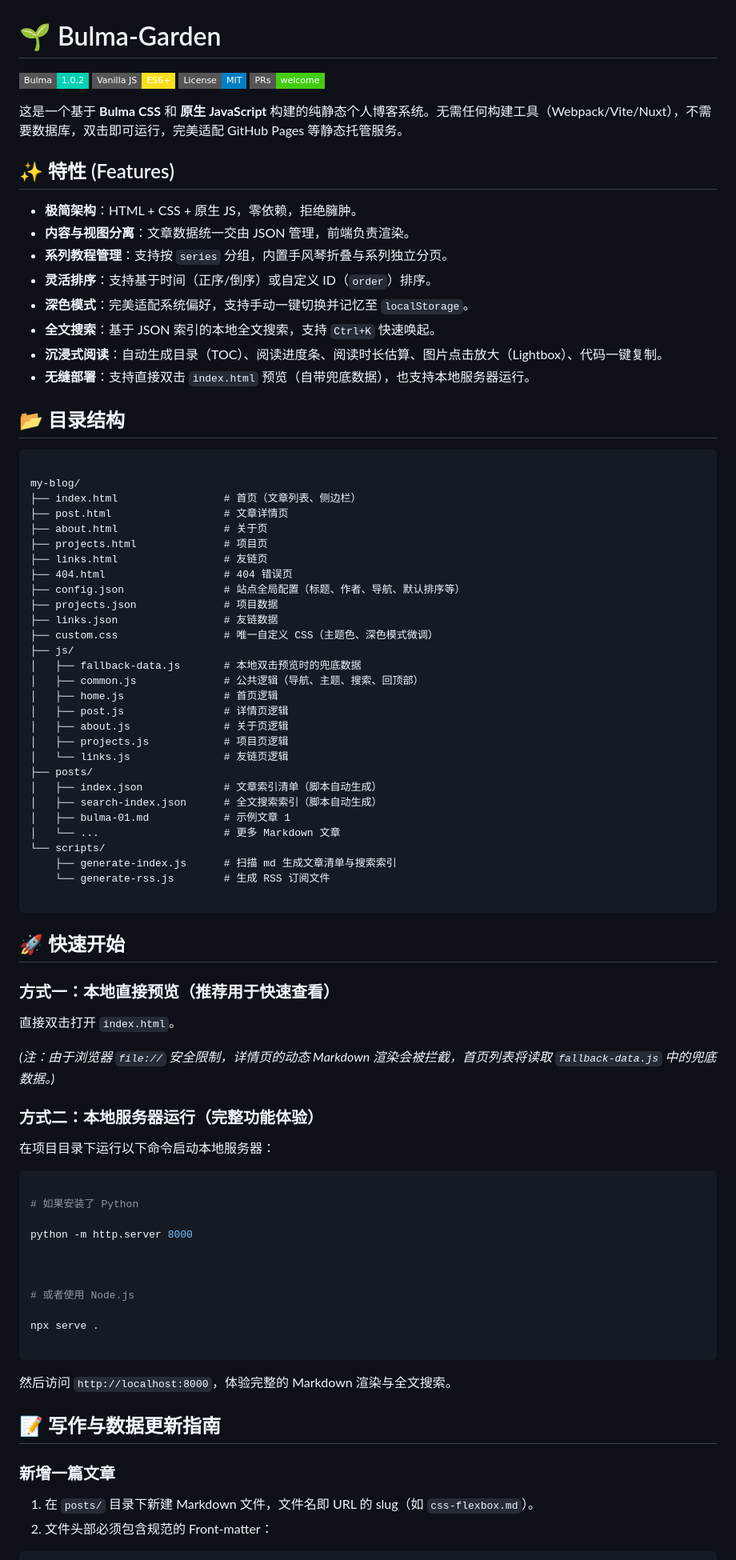
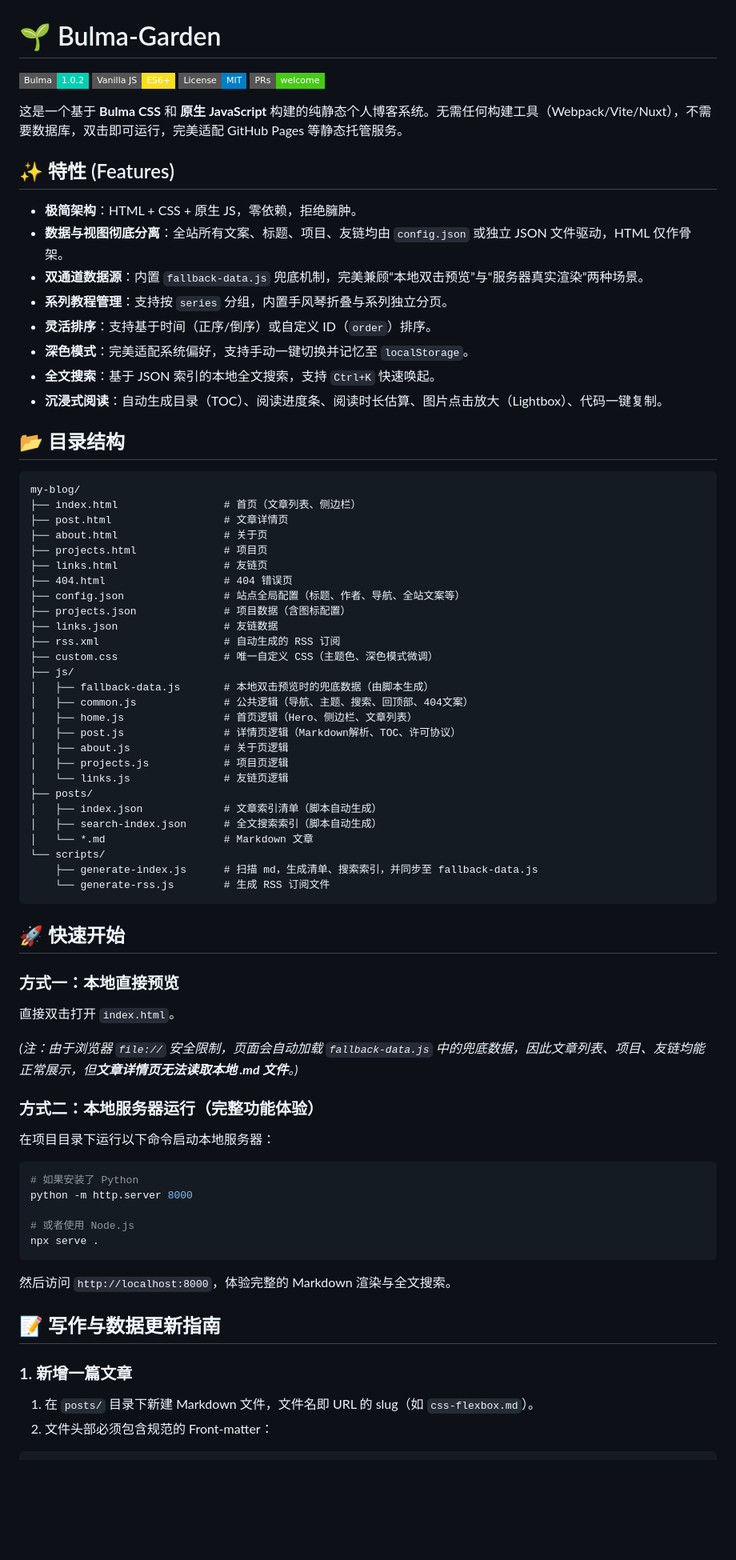
Before and after one commit to thss192/Bulma-Garden, a Markdown page: README.md, the part around one of its changes. Shown at 80% size. Rendered like a GitHub page; badges without logos; blank space fills up the shorter version.

````diff
--- a/README.md
+++ b/README.md
@@ -1,35 +1,26 @@
 # 🌱 Bulma-Garden
 
-![Bulma](https://img.shields.io/badge/Bulma-1.0.2-00d1b2?style=flat-square\&logo=bulma)
-![Vanilla JS](https://img.shields.io/badge/Vanilla\_JS-ES6+-f7df1e?style=flat-square\&logo=javascript)
+![Bulma](https://img.shields.io/badge/Bulma-1.0.2-00d1b2?style=flat-square&logo=bulma)
+![Vanilla JS](https://img.shields.io/badge/Vanilla_JS-ES6+-f7df1e?style=flat-square&logo=javascript)
 ![License](https://img.shields.io/badge/License-MIT-blue?style=flat-square)
 ![PRs Welcome](https://img.shields.io/badge/PRs-welcome-brightgreen.svg?style=flat-square)
 
 这是一个基于 **Bulma CSS** 和 **原生 JavaScript** 构建的纯静态个人博客系统。无需任何构建工具（Webpack/Vite/Nuxt），不需要数据库，双击即可运行，完美适配 GitHub Pages 等静态托管服务。
 
-
-
 ## ✨ 特性 (Features)
 
-
-
 * **极简架构**：HTML + CSS + 原生 JS，零依赖，拒绝臃肿。
-* **内容与视图分离**：文章数据统一交由 JSON 管理，前端负责渲染。
+* **数据与视图彻底分离**：全站所有文案、标题、项目、友链均由 `config.json` 或独立 JSON 文件驱动，HTML 仅作骨架。
+* **双通道数据源**：内置 `fallback-data.js` 兜底机制，完美兼顾“本地双击预览”与“服务器真实渲染”两种场景。
 * **系列教程管理**：支持按 `series` 分组，内置手风琴折叠与系列独立分页。
 * **灵活排序**：支持基于时间（正序/倒序）或自定义 ID（`order`）排序。
 * **深色模式**：完美适配系统偏好，支持手动一键切换并记忆至 `localStorage`。
 * **全文搜索**：基于 JSON 索引的本地全文搜索，支持 `Ctrl+K` 快速唤起。
 * **沉浸式阅读**：自动生成目录（TOC）、阅读进度条、阅读时长估算、图片点击放大（Lightbox）、代码一键复制。
-* **无缝部署**：支持直接双击 `index.html` 预览（自带兜底数据），也支持本地服务器运行。
-
-
 
 ## 📂 目录结构
 
-
-
-```text
-
+~~~text
 my-blog/
 ├── index.html                 # 首页（文章列表、侧边栏）
 ├── post.html                  # 文章详情页
@@ -37,70 +28,53 @@ my-blog/
 ├── projects.html              # 项目页
 ├── links.html                 # 友链页
 ├── 404.html                   # 404 错误页
-├── config.json                # 站点全局配置（标题、作者、导航、默认排序等）
-├── projects.json              # 项目数据
+├── config.json                # 站点全局配置（标题、作者、导航、全站文案等）
+├── projects.json              # 项目数据（含图标配置）
 ├── links.json                 # 友链数据
+├── rss.xml                    # 自动生成的 RSS 订阅
 ├── custom.css                 # 唯一自定义 CSS（主题色、深色模式微调）
 ├── js/
-│   ├── fallback-data.js       # 本地双击预览时的兜底数据
-│   ├── common.js              # 公共逻辑（导航、主题、搜索、回顶部）
-│   ├── home.js                # 首页逻辑
-│   ├── post.js                # 详情页逻辑
+│   ├── fallback-data.js       # 本地双击预览时的兜底数据（由脚本生成）
+│   ├── common.js              # 公共逻辑（导航、主题、搜索、回顶部、404文案）
+│   ├── home.js                # 首页逻辑（Hero、侧边栏、文章列表）
+│   ├── post.js                # 详情页逻辑（Markdown解析、TOC、许可协议）
 │   ├── about.js               # 关于页逻辑
 │   ├── projects.js            # 项目页逻辑
 │   └── links.js               # 友链页逻辑
 ├── posts/
 │   ├── index.json             # 文章索引清单（脚本自动生成）
 │   ├── search-index.json      # 全文搜索索引（脚本自动生成）
-│   ├── bulma-01.md            # 示例文章 1
-│   └── ...                    # 更多 Markdown 文章
+│   └── *.md                   # Markdown 文章
 └── scripts/
-    ├── generate-index.js      # 扫描 md 生成文章清单与搜索索引
+    ├── generate-index.js      # 扫描 md，生成清单、搜索索引，并同步至 fallback-data.js
     └── generate-rss.js        # 生成 RSS 订阅文件
-
-```
-
-
+~~~
 
 ## 🚀 快速开始
 
-
-
-### 方式一：本地直接预览（推荐用于快速查看）
+### 方式一：本地直接预览
 
 直接双击打开 `index.html`。
 
-*(注：由于浏览器 `file://` 安全限制，详情页的动态 Markdown 渲染会被拦截，首页列表将读取 `fallback-data.js` 中的兜底数据。)*
-
-
+*(注：由于浏览器 `file://` 安全限制，页面会自动加载 `fallback-data.js` 中的兜底数据，因此文章列表、项目、友链均能正常展示，但**文章详情页无法读取本地 .md 文件**。)*
 
 ### 方式二：本地服务器运行（完整功能体验）
 
 在项目目录下运行以下命令启动本地服务器：
 
-```bash
-
+~~~bash
 # 如果安装了 Python
-
 python -m http.server 8000
 
-
-
 # 或者使用 Node.js
-
 npx serve .
-
-```
+~~~
 
 然后访问 `http://localhost:8000`，体验完整的 Markdown 渲染与全文搜索。
 
-
-
 ## 📝 写作与数据更新指南
 
-
-
-### 新增一篇文章
+### 1. 新增一篇文章
 
 1. 在 `posts/` 目录下新建 Markdown 文件，文件名即 URL 的 slug（如 `css-flexbox.md`）。
 2. 文件头部必须包含规范的 Front-matter：
````
Also changed, not shown: other parts of README.md (+39 -75 lines).
